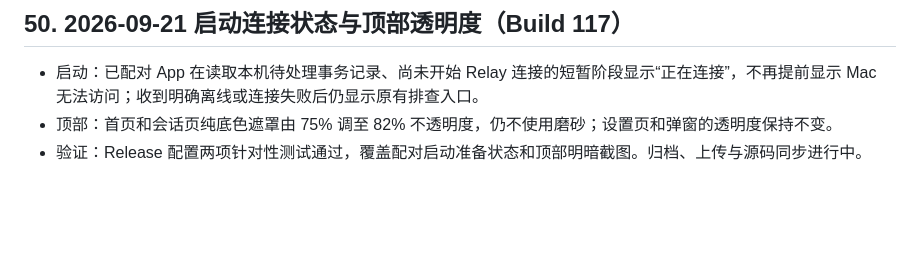
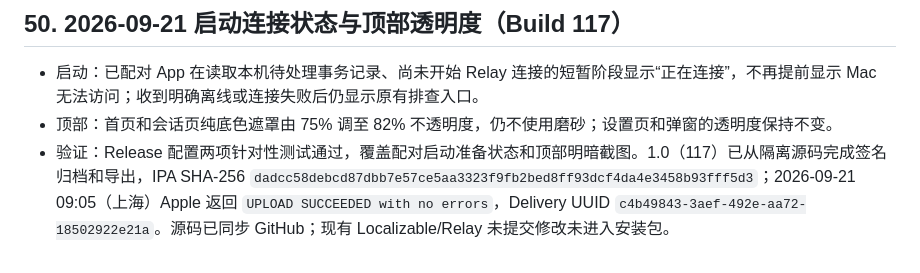
Before and after one commit to aluvien/DSH-Anywhere-Connector, a Markdown page: docs/IOS-PENDING.md, the part around the change. Drawn GitHub-style; blank space fills up the shorter version.

Commit message:
Record build 117 TestFlight delivery

```diff
--- a/docs/IOS-PENDING.md
+++ b/docs/IOS-PENDING.md
@@ -255,4 +255,4 @@
 ## 50. 2026-09-21 启动连接状态与顶部透明度（Build 117）
 - 启动：已配对 App 在读取本机待处理事务记录、尚未开始 Relay 连接的短暂阶段显示“正在连接”，不再提前显示 Mac 无法访问；收到明确离线或连接失败后仍显示原有排查入口。
 - 顶部：首页和会话页纯底色遮罩由 75% 调至 82% 不透明度，仍不使用磨砂；设置页和弹窗的透明度保持不变。
-- 验证：Release 配置两项针对性测试通过，覆盖配对启动准备状态和顶部明暗截图。归档、上传与源码同步进行中。
+- 验证：Release 配置两项针对性测试通过，覆盖配对启动准备状态和顶部明暗截图。1.0（117）已从隔离源码完成签名归档和导出，IPA SHA-256 `dadcc58debcd87dbb7e57ce5aa3323f9fb2bed8ff93dcf4da4e3458b93fff5d3`；2026-09-21 09:05（上海）Apple 返回 `UPLOAD SUCCEEDED with no errors`，Delivery UUID `c4b49843-3aef-492e-aa72-18502922e21a`。源码已同步 GitHub；现有 Localizable/Relay 未提交修改未进入安装包。
```
